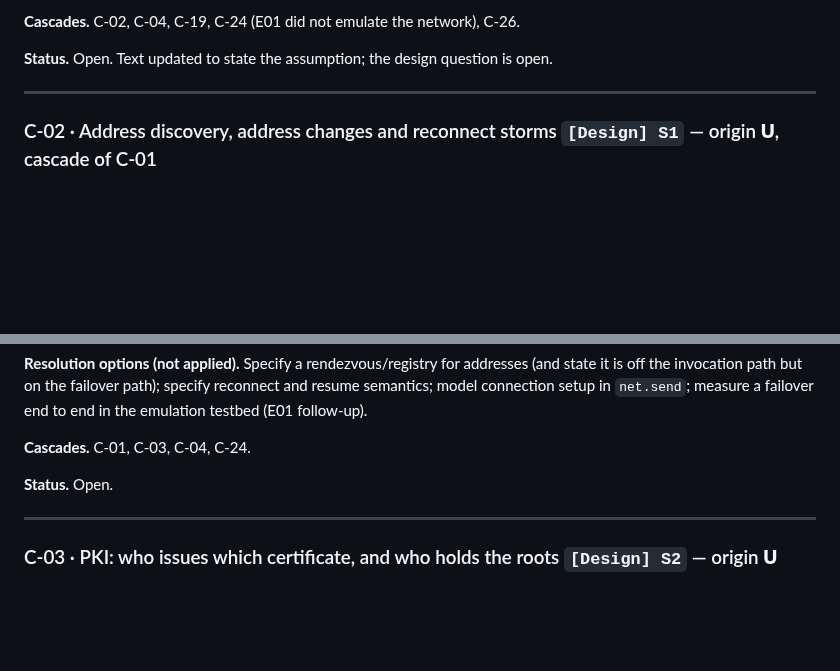
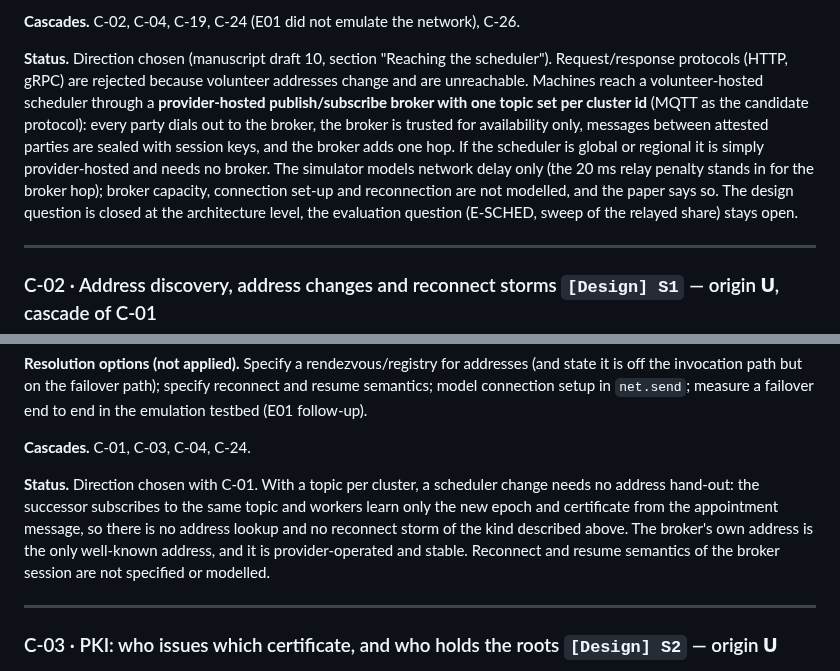
Before and after one commit to aalhadsawane/VOSS, a Markdown page: docs/critique/CRITIQUE.md, 2 parts joined by grey strips. GitHub-like rendering; blank space fills up the shorter version.

```diff
--- a/docs/critique/CRITIQUE.md
+++ b/docs/critique/CRITIQUE.md
@@ -107,7 +107,7 @@ same problem applies to worker-to-worker peer-to-peer artifact transfer.
 
 **Cascades.** C-02, C-04, C-19, C-24 (E01 did not emulate the network), C-26.
 
-**Status.** Open. Text updated to state the assumption; the design question is open.
+**Status.** Direction chosen (manuscript draft 10, section "Reaching the scheduler"). Request/response protocols (HTTP, gRPC) are rejected because volunteer addresses change and are unreachable. Machines reach a volunteer-hosted scheduler through a **provider-hosted publish/subscribe broker with one topic set per cluster id** (MQTT as the candidate protocol): every party dials out to the broker, the broker is trusted for availability only, messages between attested parties are sealed with session keys, and the broker adds one hop. If the scheduler is global or regional it is simply provider-hosted and needs no broker. The simulator models network delay only (the 20 ms relay penalty stands in for the broker hop); broker capacity, connection set-up and reconnection are not modelled, and the paper says so. The design question is closed at the architecture level, the evaluation question (E-SCHED, sweep of the relayed share) stays open.
 
 ---
 
@@ -137,7 +137,7 @@ learns which scheduler to connect to, what happens when a home IP changes, and w
 
 **Cascades.** C-01, C-03, C-04, C-24.
 
-**Status.** Open.
+**Status.** Direction chosen with C-01. With a topic per cluster, a scheduler change needs no address hand-out: the successor subscribes to the same topic and workers learn only the new epoch and certificate from the appointment message, so there is no address lookup and no reconnect storm of the kind described above. The broker's own address is the only well-known address, and it is provider-operated and stable. Reconnect and resume semantics of the broker session are not specified or modelled.
 
 ---
 
```
Also changed, not shown: docs/critique/ACTION.md (+22 -3 lines).
